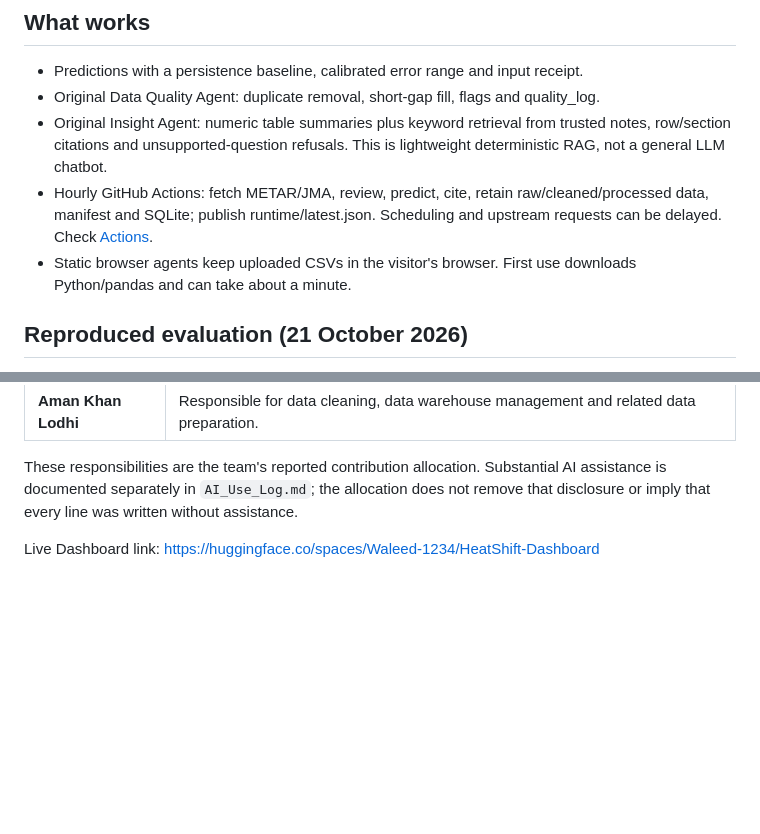
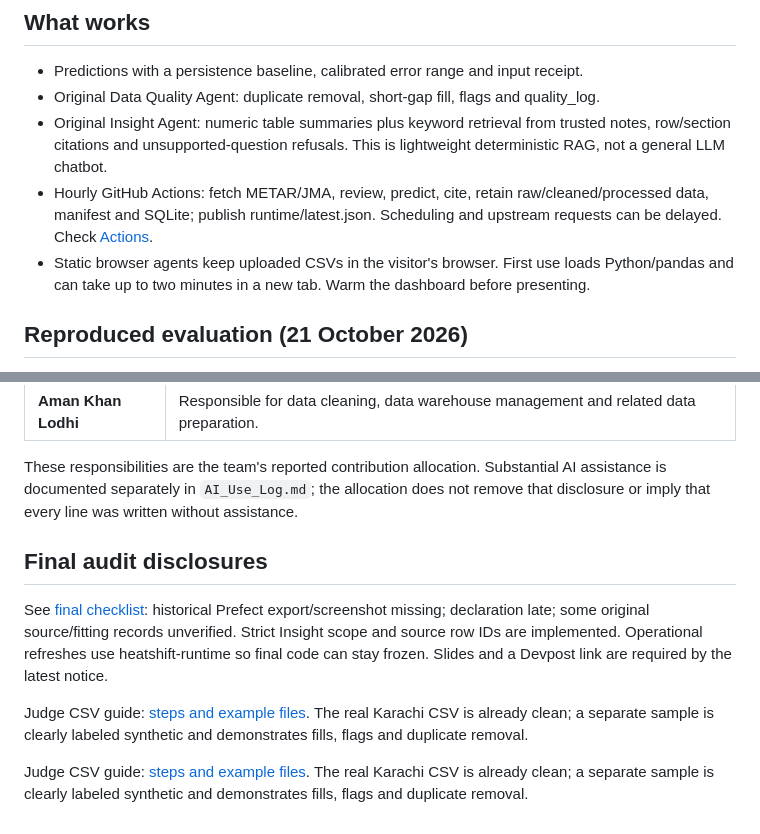
Before and after one commit to waleedirfan2006-arch/Heat-Shift-, a Markdown page: README.md, 2 parts joined by grey strips. Rendered like a GitHub page; blank space fills up the shorter version.

```diff
--- a/README.md
+++ b/README.md
@@ -10,7 +10,7 @@ HeatShift estimates the temperature at the same airport station 24 hours after a
 - Original Data Quality Agent: duplicate removal, short-gap fill, flags and quality_log.
 - Original Insight Agent: numeric table summaries plus keyword retrieval from trusted notes, row/section citations and unsupported-question refusals. This is lightweight deterministic RAG, not a general LLM chatbot.
 - Hourly GitHub Actions: fetch METAR/JMA, review, predict, cite, retain raw/cleaned/processed data, manifest and SQLite; publish runtime/latest.json. Scheduling and upstream requests can be delayed. Check [Actions](https://github.com/waleedirfan2006-arch/Heat-Shift-/actions).
-- Static browser agents keep uploaded CSVs in the visitor's browser. First use downloads Python/pandas and can take about a minute.
+- Static browser agents keep uploaded CSVs in the visitor's browser. First use loads Python/pandas and can take up to two minutes in a new tab. Warm the dashboard before presenting.
 
 ## Reproduced evaluation (21 October 2026)
 
@@ -68,5 +68,13 @@ Roles provided by Waleed Irfan on 21 October 2026:
 
 These responsibilities are the team's reported contribution allocation. Substantial AI assistance is documented separately in `AI_Use_Log.md`; the allocation does not remove that disclosure or imply that every line was written without assistance.
 
-Live Dashboard link:
-https://huggingface.co/spaces/Waleed-1234/HeatShift-Dashboard
+
+## Final audit disclosures
+
+See [final checklist](SUBMISSION_CHECKLIST.md): historical Prefect export/screenshot missing; declaration late; some original source/fitting records unverified. Strict Insight scope and source row IDs are implemented. Operational refreshes use heatshift-runtime so final code can stay frozen. Slides and a Devpost link are required by the latest notice.
+
+
+Judge CSV guide: [steps and example files](submission/Karachi_CSV_Demo_Instructions.md). The real Karachi CSV is already clean; a separate sample is clearly labeled synthetic and demonstrates fills, flags and duplicate removal.
+
+
+Judge CSV guide: [steps and example files](submission/Karachi_CSV_Demo_Instructions.md). The real Karachi CSV is already clean; a separate sample is clearly labeled synthetic and demonstrates fills, flags and duplicate removal.
```
Also changed, not shown: AI_Use_Log.md (+18 -0 lines).
